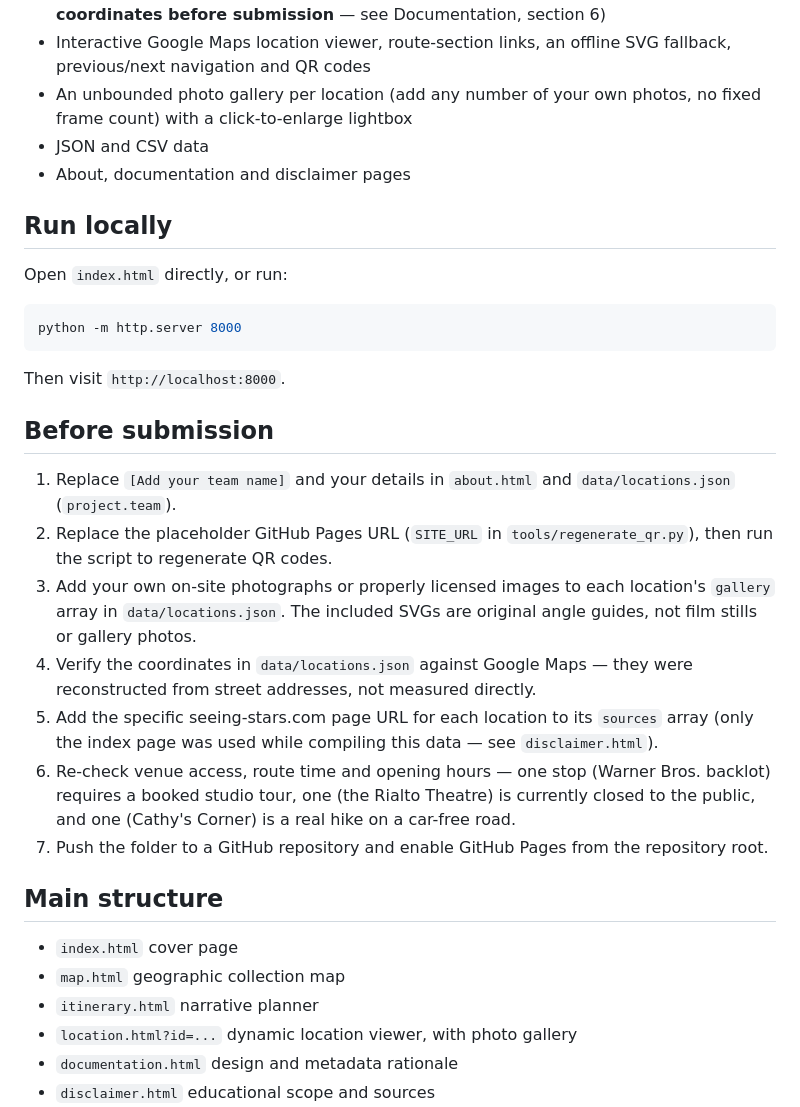
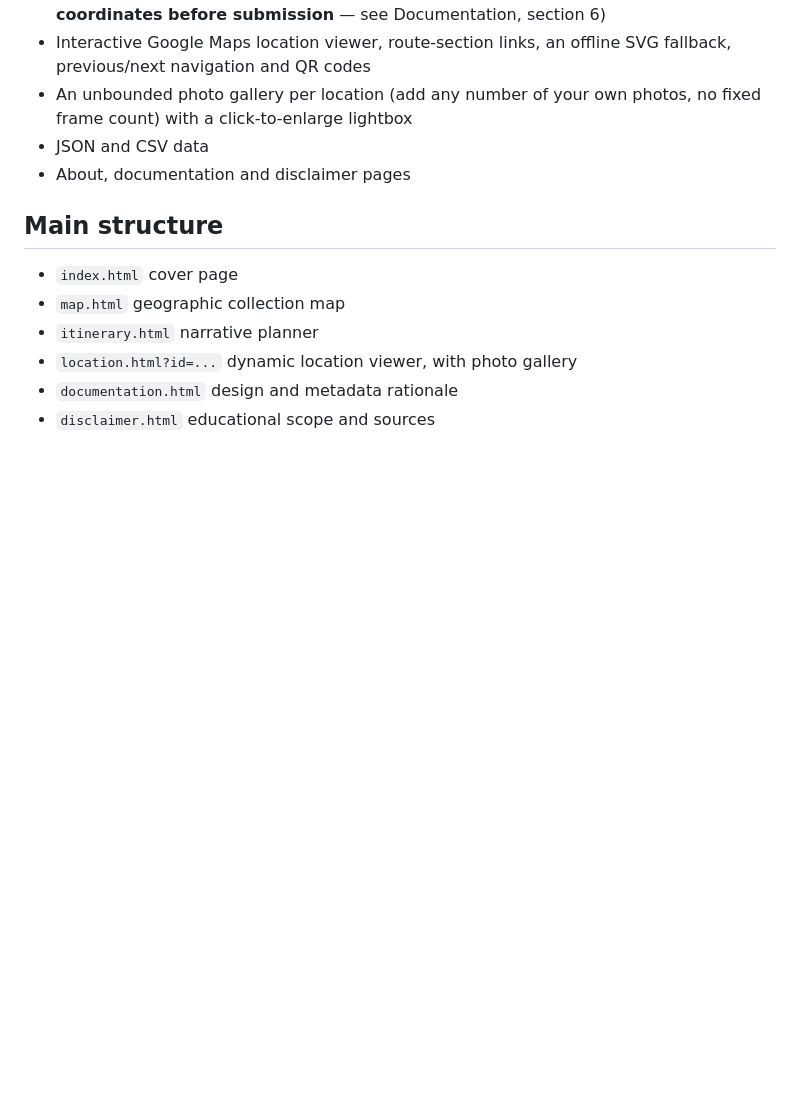
Before and after one commit to simplycyrus99/lalaLA, a Markdown page: README.md, the part around the change. GitHub-like rendering; blank space fills up the shorter version.

````diff
--- a/README.md
+++ b/README.md
@@ -13,26 +13,6 @@ A complete static LMML (Live Museum of Movie Locations) website for the Informat
 - An unbounded photo gallery per location (add any number of your own photos, no fixed frame count) with a click-to-enlarge lightbox
 - JSON and CSV data
 - About, documentation and disclaimer pages
-
-## Run locally
-
-Open `index.html` directly, or run:
-
-```bash
-python -m http.server 8000
-```
-
-Then visit `http://localhost:8000`.
-
-## Before submission
-
-1. Replace `[Add your team name]` and your details in `about.html` and `data/locations.json` (`project.team`).
-2. Replace the placeholder GitHub Pages URL (`SITE_URL` in `tools/regenerate_qr.py`), then run the script to regenerate QR codes.
-3. Add your own on-site photographs or properly licensed images to each location's `gallery` array in `data/locations.json`. The included SVGs are original angle guides, not film stills or gallery photos.
-4. Verify the coordinates in `data/locations.json` against Google Maps — they were reconstructed from street addresses, not measured directly.
-5. Add the specific seeing-stars.com page URL for each location to its `sources` array (only the index page was used while compiling this data — see `disclaimer.html`).
-6. Re-check venue access, route time and opening hours — one stop (Warner Bros. backlot) requires a booked studio tour, one (the Rialto Theatre) is currently closed to the public, and one (Cathy's Corner) is a real hike on a car-free road.
-7. Push the folder to a GitHub repository and enable GitHub Pages from the repository root.
 
 ## Main structure
 
````
